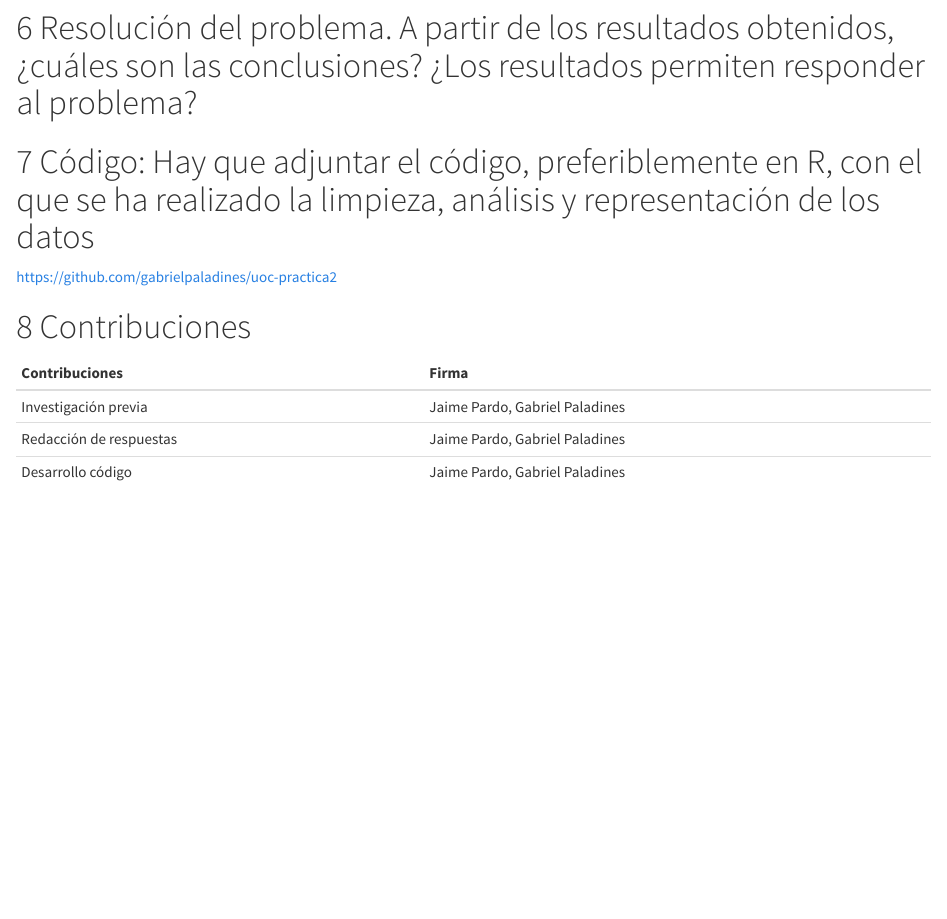
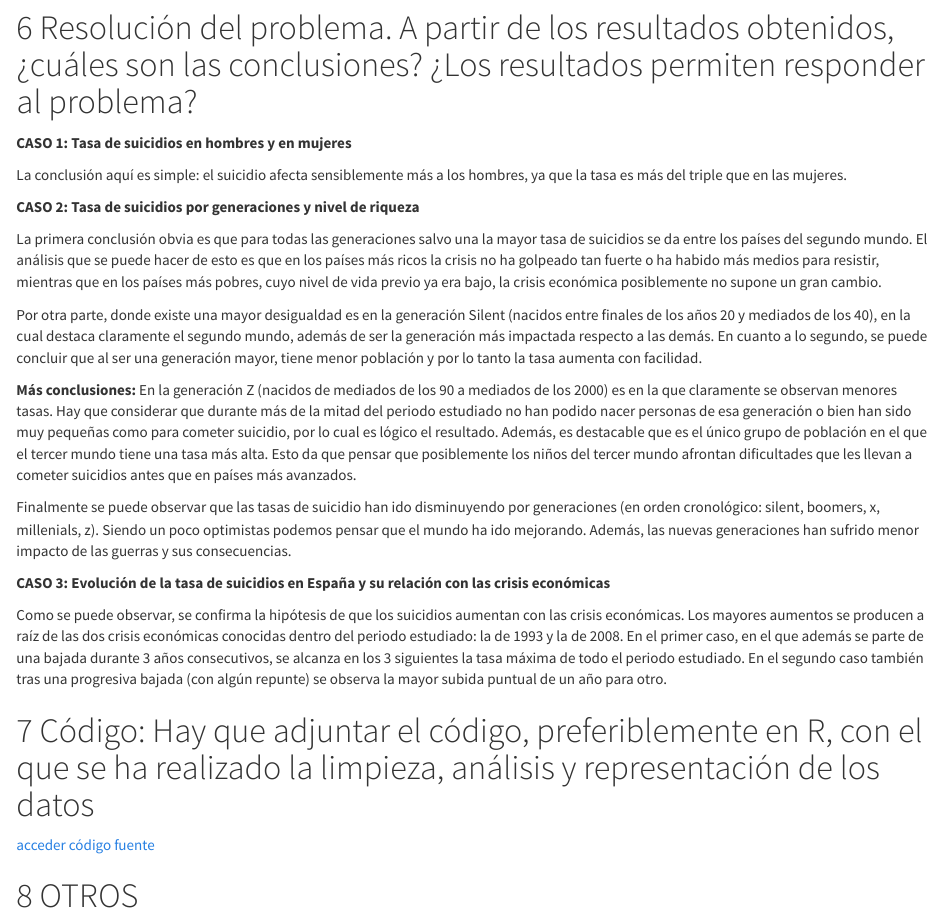
Before and after one commit to gabrielpaladines/uoc-practica2, an R Markdown document (code/pra2.Rmd): the page in a window 1100 px wide, from 18060 px down before the commit and from 18080 px down after it, so that both start at the same text. The pictures show the output file code/pra2.html that the author committed with the source, opened offline.

Commit message:
Actualizacion de informe practica 2

````diff
--- a/code/pra2.Rmd
+++ b/code/pra2.Rmd
@@ -243,10 +243,45 @@ g_case3
 
 # Resolución del problema. A partir de los resultados obtenidos, ¿cuáles son las conclusiones? ¿Los resultados permiten responder al problema?
 
-```{r echo=TRUE, message=FALSE, warning=FALSE}
 
-```
+**CASO 1: Tasa de suicidios en hombres y en mujeres**
+
+La conclusión aquí es simple: el suicidio afecta sensiblemente más a los hombres, ya que la tasa es más del triple que en las mujeres.
+
+**CASO 2: Tasa de suicidios por generaciones y nivel de riqueza**
+
+La primera conclusión obvia es que para todas las generaciones salvo una la mayor tasa de suicidios se da entre los países del segundo mundo.
+El análisis que se puede hacer de esto es que en los países más ricos la crisis no ha golpeado tan fuerte o ha habido más medios para resistir, mientras que en los países más pobres, cuyo nivel de vida previo ya era bajo, la crisis económica posiblemente no supone un gran cambio.
+
+Por otra parte, donde existe una mayor desigualdad es en la generación Silent (nacidos entre finales de los años 20 y mediados de los 40),
+en la cual destaca claramente el segundo mundo, además de ser la generación más impactada respecto a las demás.
+En cuanto a lo segundo, se puede concluir que al ser una generación mayor, tiene menor población y por lo tanto la tasa aumenta con facilidad.
+
+**Más conclusiones:** En la generación Z (nacidos de mediados de los 90 a mediados de los 2000)
+es en la que claramente se observan menores tasas. Hay que considerar que durante más de la mitad del periodo estudiado
+no han podido nacer personas de esa generación o bien han sido muy pequeñas como para cometer suicidio,
+por lo cual es lógico el resultado. Además, es destacable que es el único grupo de población
+en el que el tercer mundo tiene una tasa más alta. Esto da que pensar que posiblemente los niños del tercer mundo
+afrontan dificultades que les llevan a cometer suicidios antes que en países más avanzados.
+
+Finalmente se puede observar que las tasas de suicidio han ido disminuyendo por generaciones
+(en orden cronológico: silent, boomers, x, millenials, z).
+Siendo un poco optimistas podemos pensar que el mundo ha ido mejorando.
+Además, las nuevas generaciones han sufrido menor impacto de las guerras y sus consecuencias.
+
+**CASO 3: Evolución de la tasa de suicidios en España y su relación con las crisis económicas**
+
+Como se puede observar, se confirma la hipótesis de que los suicidios aumentan con las crisis económicas.
+Los mayores aumentos se producen a raíz de las dos crisis económicas conocidas dentro del periodo estudiado:
+la de 1993 y la de 2008. En el primer caso, en el que además se parte de una bajada durante 3 años consecutivos,
+se alcanza en los 3 siguientes la tasa máxima de todo el periodo estudiado.
+En el segundo caso también tras una progresiva bajada (con algún repunte)
+se observa la mayor subida puntual de un año para otro.
 
 # Código: Hay que adjuntar el código, preferiblemente en R, con el que se ha realizado la limpieza, análisis y representación de los datos
 
-[https://github.com/gabrielpaladines/uoc-practica2](código practica 2)
+[acceder código fuente](https://github.com/gabrielpaladines/uoc-practica2)
+
+# OTROS
+
+```{r echo=TRUE, message=FALSE, warning=FALSE}
````
Also changed, not shown: code/pra2.html, code/pra2.Rmd (4 more changed lines).
